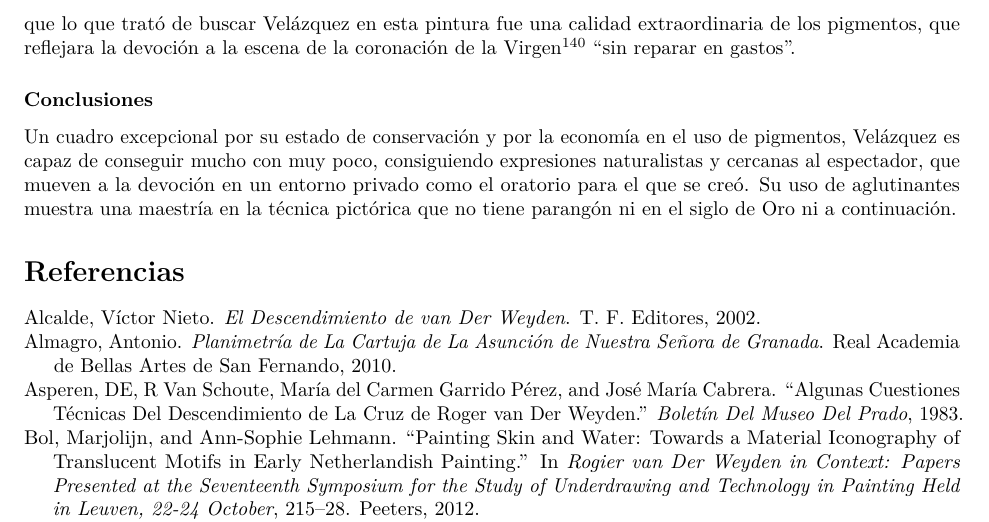
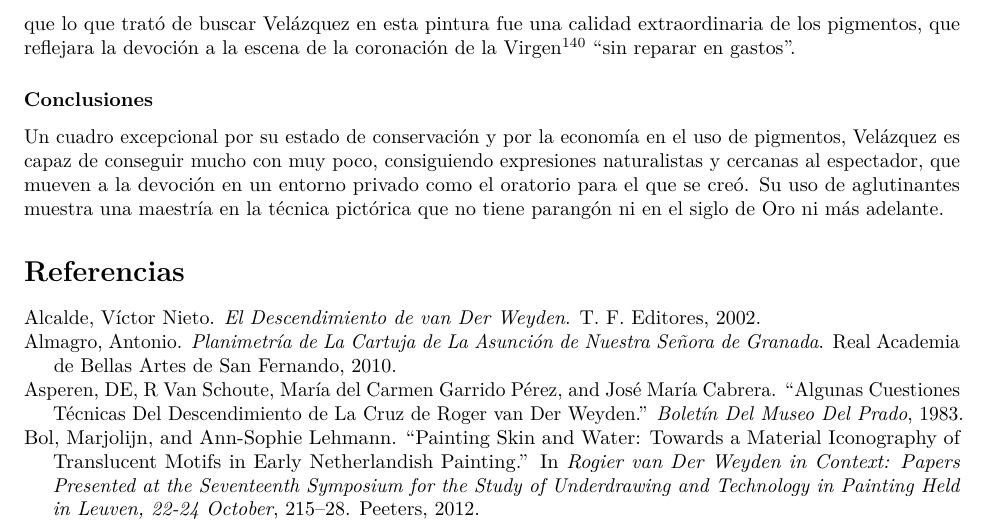
Before and after one commit to JJ/trabajo-tecnicas, an R Markdown document (tres-obras.Rmd): part of page 21 of 22, cut so that both start at the same text. Rendered offline with R 4.5, knitr and Pandoc, then LaTeX, with nearby package versions.

Commit message:
Modifica conclusiones

```diff
--- a/tres-obras.Rmd
+++ b/tres-obras.Rmd
@@ -474,6 +474,6 @@ De hecho, es el único pigmento que comentan solo Palomino y Pacheco, y se extra
 
 ### Conclusiones
 
-Un cuadro excepcional por su estado de conservación y por la economía en el uso de pigmentos, Velázquez es capaz de conseguir mucho con muy poco, consiguiendo expresiones naturalistas y cercanas al espectador, que mueven a la devoción en un entorno privado como el oratorio para el que se creó. Su uso de aglutinantes muestra una maestría en la técnica pictórica que no tiene parangón ni en el siglo de Oro ni a continuación.
+Un cuadro excepcional por su estado de conservación y por la economía en el uso de pigmentos, Velázquez es capaz de conseguir mucho con muy poco, consiguiendo expresiones naturalistas y cercanas al espectador, que mueven a la devoción en un entorno privado como el oratorio para el que se creó. Su uso de aglutinantes muestra una maestría en la técnica pictórica que no tiene parangón ni en el siglo de Oro ni más adelante.
 
 # Referencias
```
